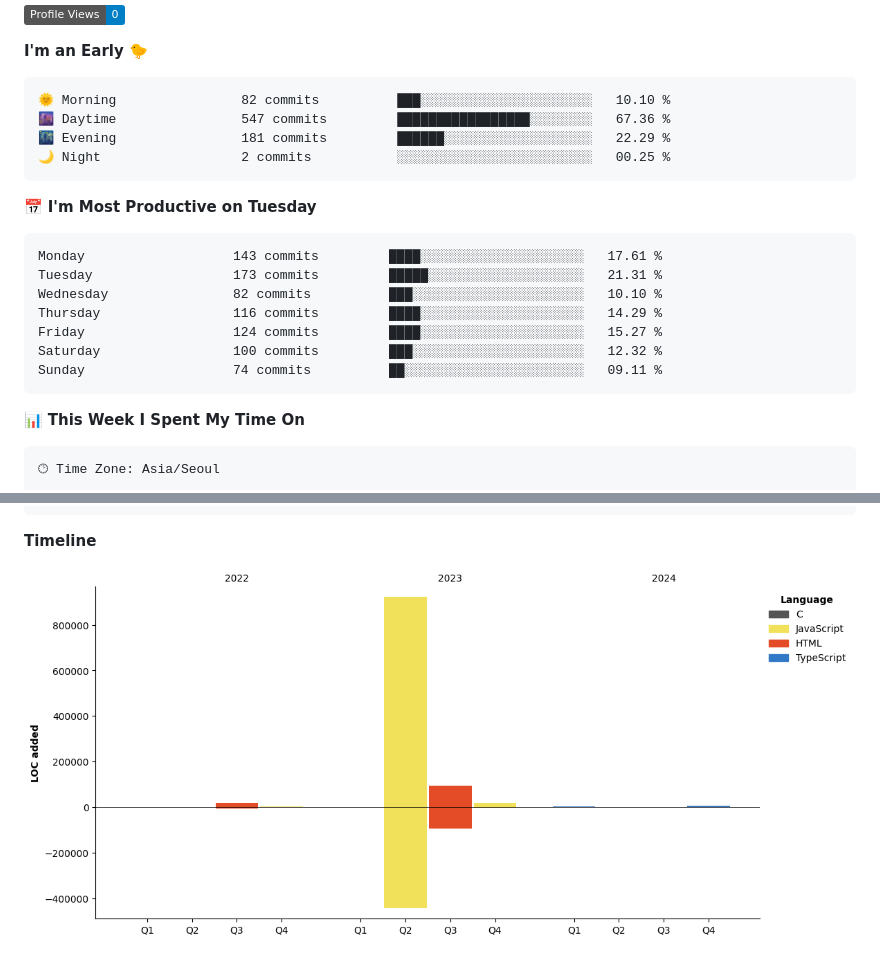
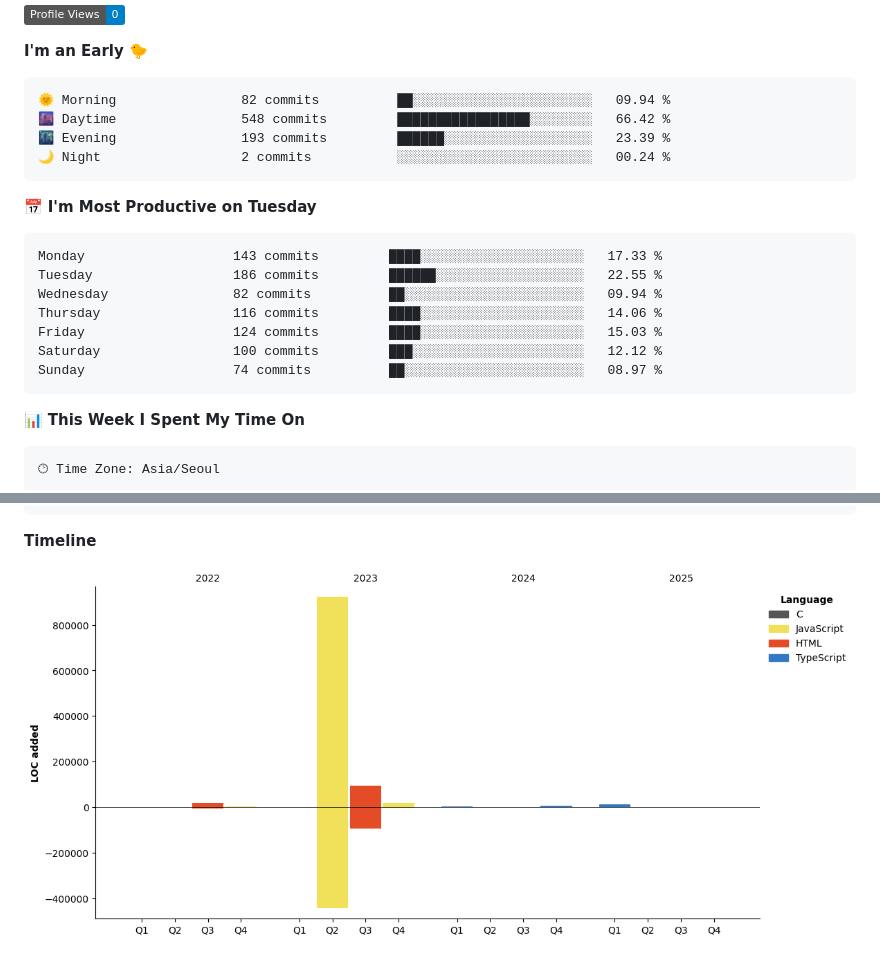
Before and after one commit to project-dy/project-dy, a Markdown page: README.md, 2 parts joined by grey strips. Rendered like a GitHub page; pictures changed too: assets/bar_graph.png; badges without logos.

Commit message:
Updated with Dev Metrics

````diff
--- a/README.md
+++ b/README.md
@@ -6,21 +6,21 @@
 **I'm an Early 🐤**
 
 ```text
-🌞 Morning                82 commits          ███░░░░░░░░░░░░░░░░░░░░░░   10.10 %
-🌆 Daytime                547 commits         █████████████████░░░░░░░░   67.36 %
-🌃 Evening                181 commits         ██████░░░░░░░░░░░░░░░░░░░   22.29 %
-🌙 Night                  2 commits           ░░░░░░░░░░░░░░░░░░░░░░░░░   00.25 %
+🌞 Morning                82 commits          ██░░░░░░░░░░░░░░░░░░░░░░░   09.94 %
+🌆 Daytime                548 commits         █████████████████░░░░░░░░   66.42 %
+🌃 Evening                193 commits         ██████░░░░░░░░░░░░░░░░░░░   23.39 %
+🌙 Night                  2 commits           ░░░░░░░░░░░░░░░░░░░░░░░░░   00.24 %
 ```
 📅 **I'm Most Productive on Tuesday**
 
 ```text
-Monday                   143 commits         ████░░░░░░░░░░░░░░░░░░░░░   17.61 %
-Tuesday                  173 commits         █████░░░░░░░░░░░░░░░░░░░░   21.31 %
-Wednesday                82 commits          ███░░░░░░░░░░░░░░░░░░░░░░   10.10 %
-Thursday                 116 commits         ████░░░░░░░░░░░░░░░░░░░░░   14.29 %
-Friday                   124 commits         ████░░░░░░░░░░░░░░░░░░░░░   15.27 %
-Saturday                 100 commits         ███░░░░░░░░░░░░░░░░░░░░░░   12.32 %
-Sunday                   74 commits          ██░░░░░░░░░░░░░░░░░░░░░░░   09.11 %
+Monday                   143 commits         ████░░░░░░░░░░░░░░░░░░░░░   17.33 %
+Tuesday                  186 commits         ██████░░░░░░░░░░░░░░░░░░░   22.55 %
+Wednesday                82 commits          ██░░░░░░░░░░░░░░░░░░░░░░░   09.94 %
+Thursday                 116 commits         ████░░░░░░░░░░░░░░░░░░░░░   14.06 %
+Friday                   124 commits         ████░░░░░░░░░░░░░░░░░░░░░   15.03 %
+Saturday                 100 commits         ███░░░░░░░░░░░░░░░░░░░░░░   12.12 %
+Sunday                   74 commits          ██░░░░░░░░░░░░░░░░░░░░░░░   08.97 %
 ```
 
 
````
Also changed, not shown: other parts of README.md (+1 -1 lines).
